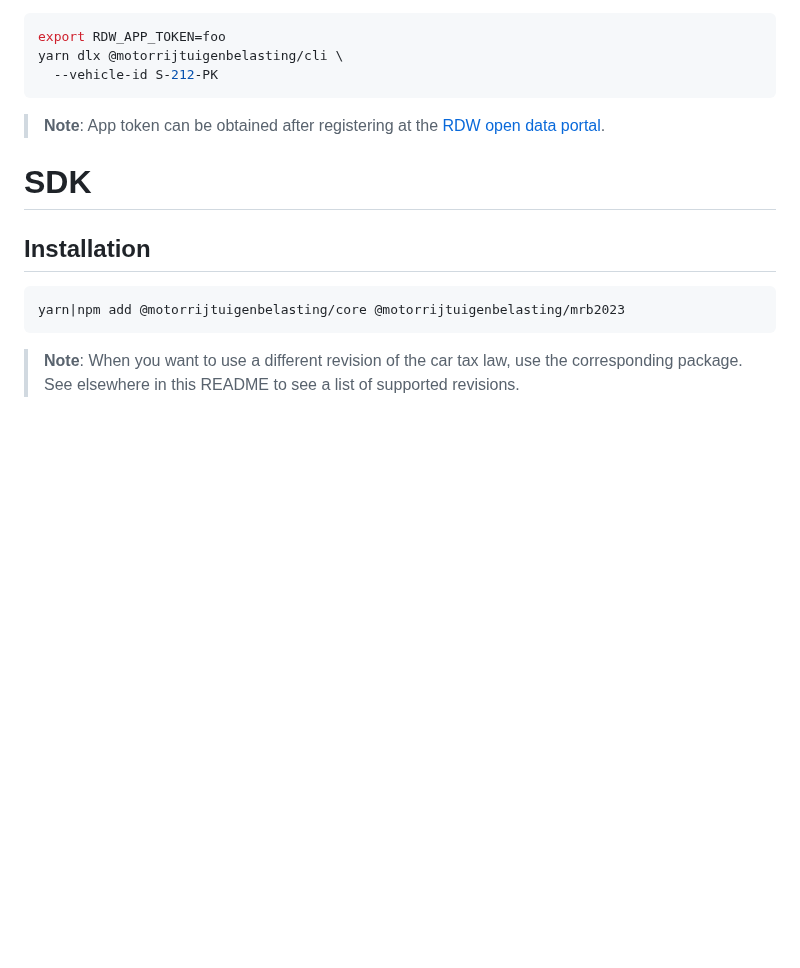
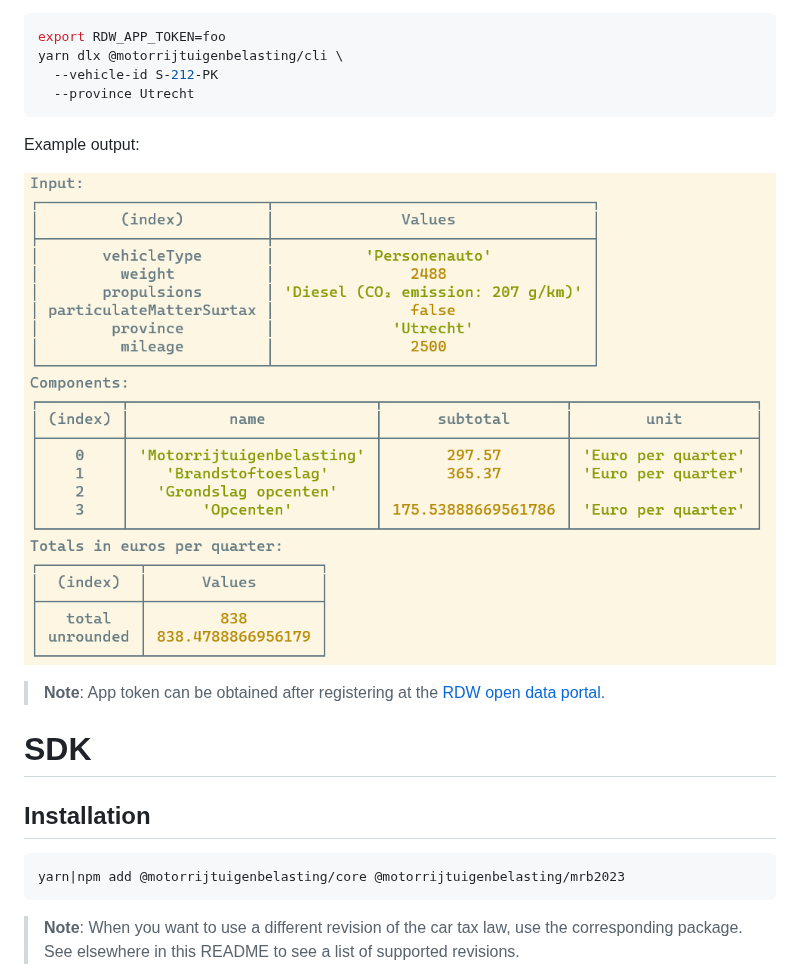
Before and after one commit to hongaar/motorrijtuigenbelasting, a Markdown page: README.md, the part around the change. GitHub-like rendering; pictures changed too: cli.png (added); blank space fills up the shorter version.

Commit message:
chore: add example output

````diff
--- a/README.md
+++ b/README.md
@@ -54,7 +54,12 @@ Example with vehicle ID (kenteken) as input:
 export RDW_APP_TOKEN=foo
 yarn dlx @motorrijtuigenbelasting/cli \
   --vehicle-id S-212-PK
+  --province Utrecht
 ```
+
+Example output:
+
+![Example CLI output](cli.png)
 
 > **Note**: App token can be obtained after registering at the
 > [RDW open data portal](https://opendata.rdw.nl/signup).
````
